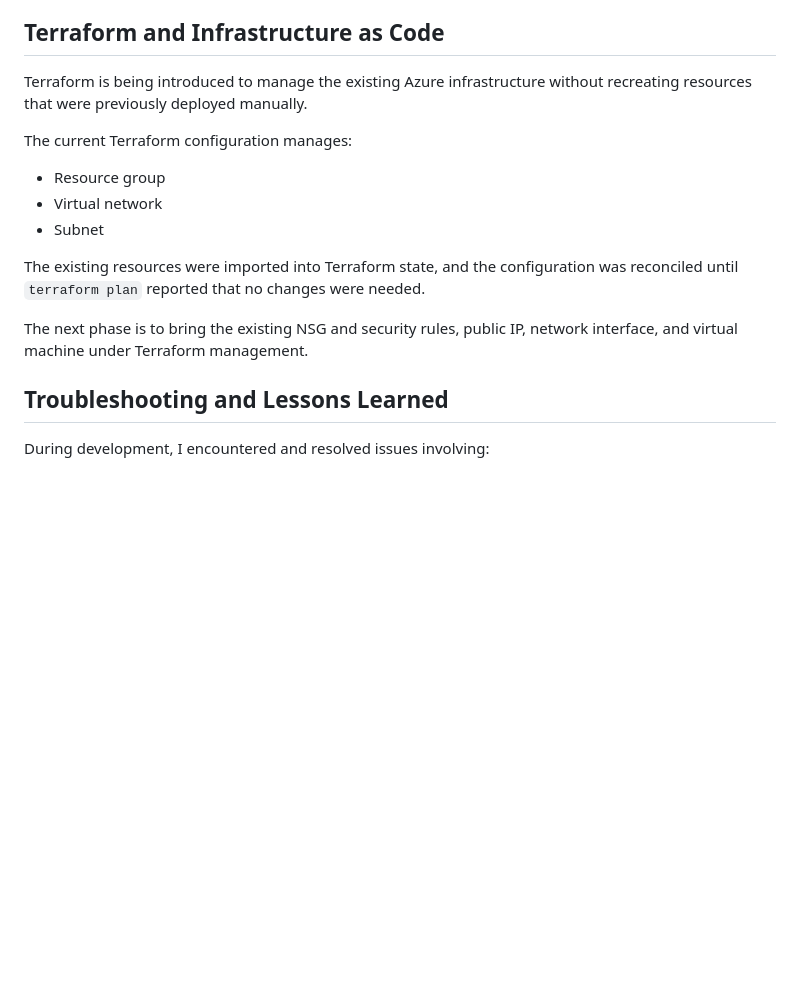
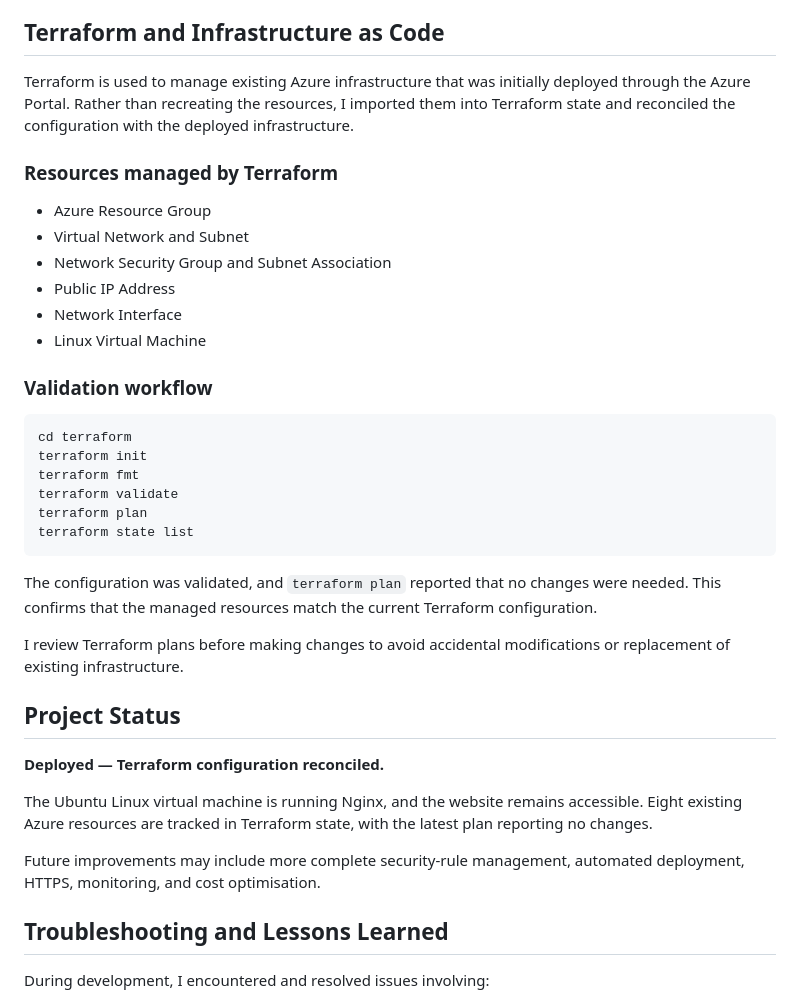
Before and after one commit to cannyTeejay/azure-linux-web-server, a Markdown page: README.md, the part around the change. GitHub-like rendering; blank space fills up the shorter version.

````diff
--- a/README.md
+++ b/README.md
@@ -64,17 +64,39 @@ The `scripts/setup-server.sh` script automates key server setup tasks, including
 
 ## Terraform and Infrastructure as Code
 
-Terraform is being introduced to manage the existing Azure infrastructure without recreating resources that were previously deployed manually.
+Terraform is used to manage existing Azure infrastructure that was initially deployed through the Azure Portal. Rather than recreating the resources, I imported them into Terraform state and reconciled the configuration with the deployed infrastructure.
 
-The current Terraform configuration manages:
+### Resources managed by Terraform
 
-- Resource group
-- Virtual network
-- Subnet
+- Azure Resource Group
+- Virtual Network and Subnet
+- Network Security Group and Subnet Association
+- Public IP Address
+- Network Interface
+- Linux Virtual Machine
 
-The existing resources were imported into Terraform state, and the configuration was reconciled until `terraform plan` reported that no changes were needed.
+### Validation workflow
 
-The next phase is to bring the existing NSG and security rules, public IP, network interface, and virtual machine under Terraform management.
+```powershell
+cd terraform
+terraform init
+terraform fmt
+terraform validate
+terraform plan
+terraform state list
+```
+
+The configuration was validated, and `terraform plan` reported that no changes were needed. This confirms that the managed resources match the current Terraform configuration.
+
+I review Terraform plans before making changes to avoid accidental modifications or replacement of existing infrastructure.
+
+## Project Status
+
+**Deployed — Terraform configuration reconciled.**
+
+The Ubuntu Linux virtual machine is running Nginx, and the website remains accessible. Eight existing Azure resources are tracked in Terraform state, with the latest plan reporting no changes.
+
+Future improvements may include more complete security-rule management, automated deployment, HTTPS, monitoring, and cost optimisation.
 
 ## Troubleshooting and Lessons Learned
 
````
